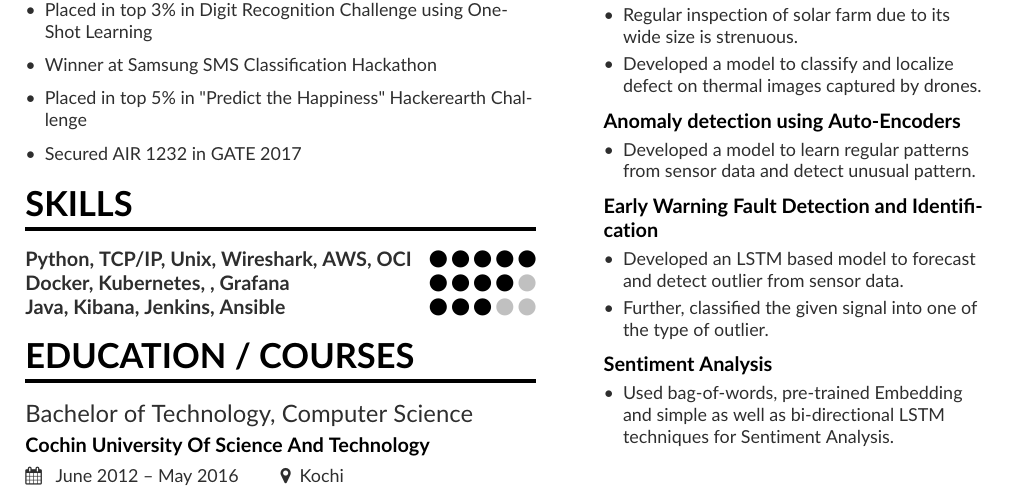
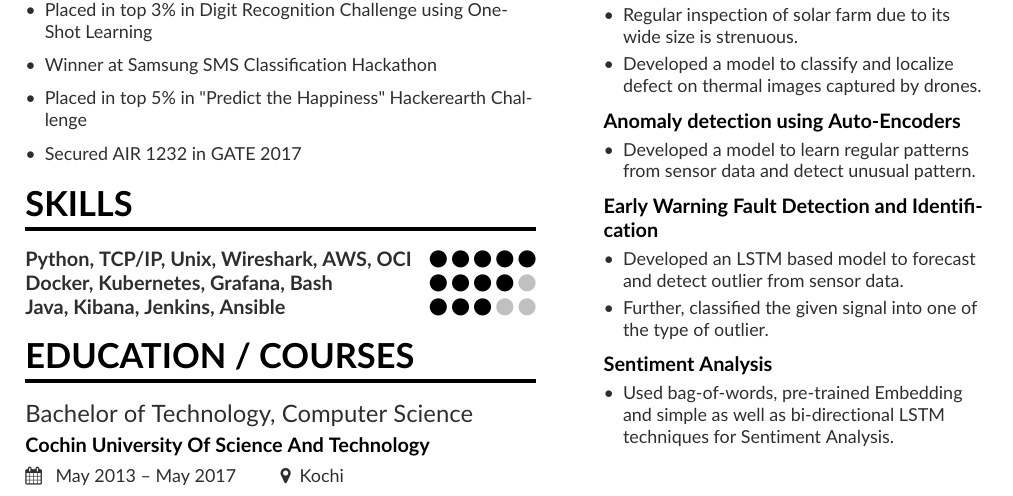
Before and after one commit to coder1901/resume, a LaTeX CV (mmayer.tex): part of page 1 of 2, cut so that both start at the same text. Compiled offline with pdfLaTeX.

Commit message:
Changed College and Skills

```diff
--- a/mmayer.tex
+++ b/mmayer.tex
@@ -133,7 +133,7 @@
 
 \cvskill{Python, TCP/IP, Unix, Wireshark, AWS, OCI}{5}
 %\divider
-\cvskill{Docker, Kubernetes, , Grafana}{4}
+\cvskill{Docker, Kubernetes, Grafana, Bash}{4}
 \cvskill{Java, Kibana, Jenkins, Ansible}{3}
 % \divider
 %\cvskill{German}{3}
@@ -142,7 +142,7 @@
 \cvsection{Education / Courses}
 %\cvevent{Deep Learning Specialization}{Coursera}{ June 2017 -- Aug 2017}{}
 %\divider
-\cvevent{Bachelor of Technology, Computer Science}{Cochin University Of Science And Technology}{ June 2012 -- May 2016}{Kochi}
+\cvevent{Bachelor of Technology, Computer Science}{Cochin University Of Science And Technology}{ May 2013 -- May 2017}{Kochi}
 % \divider
 
 % \cvevent{Product Engineer}{Google}{23 June 1999 -- 2001}{Palo Alto, CA}
```
